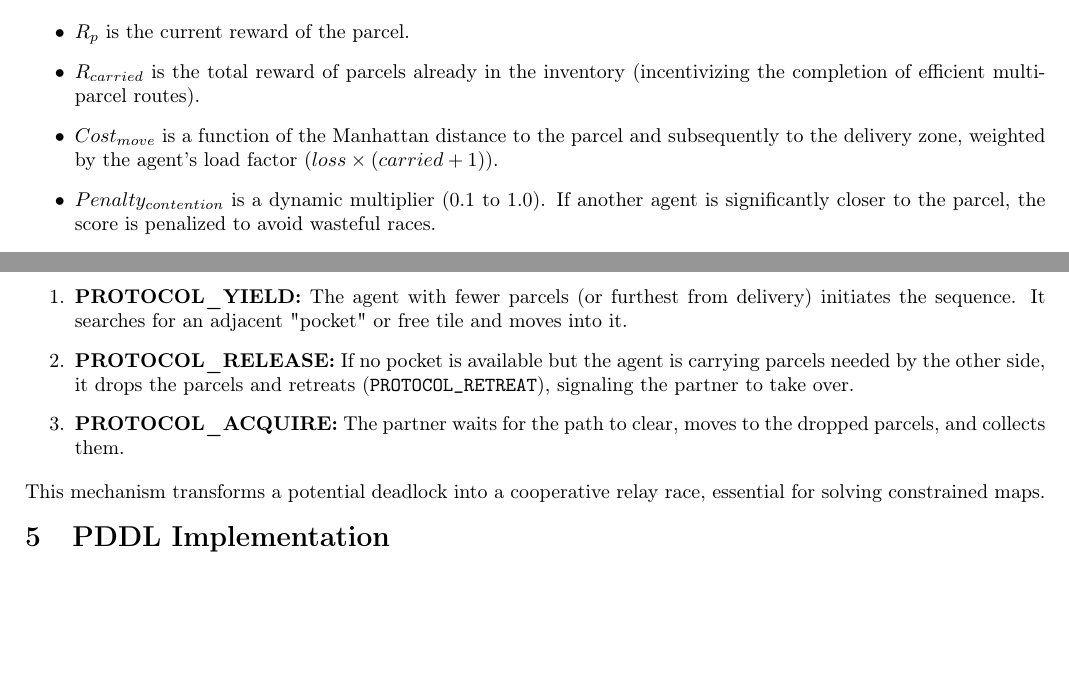
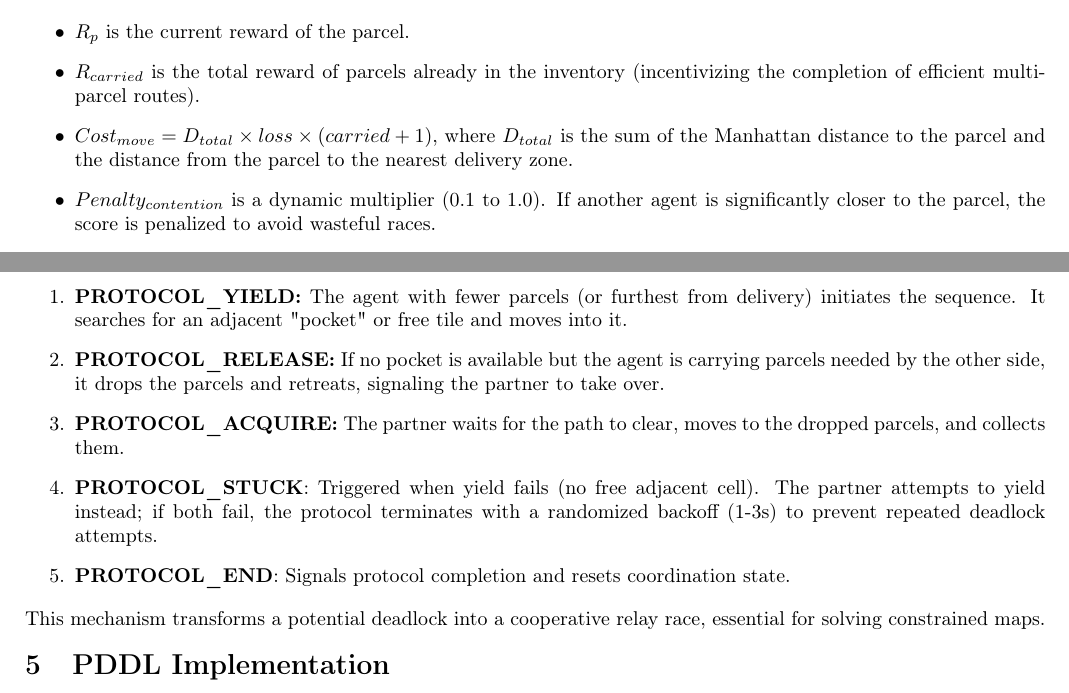
Before and after one commit to gvazzolerunitn/ParcelPredator, a LaTeX document (report/report.tex): two parts of pages 4 and 5 of 10 before the commit and two parts of pages 4 and 5 of 11 after it, joined at a grey line, cut so that both start at the same text, the shorter picture padded with empty space. Compiled offline with pdfLaTeX.

Commit message:
report fix

```diff
--- a/report/report.tex
+++ b/report/report.tex
@@ -209,7 +209,7 @@ The selection of the best parcel to pick up is governed by a utility function th
 \begin{itemize}
     \item $R_{p}$ is the current reward of the parcel.
     \item $R_{carried}$ is the total reward of parcels already in the inventory (incentivizing the completion of efficient multi-parcel routes).
-    \item $Cost_{move}$ is a function of the Manhattan distance to the parcel and subsequently to the delivery zone, weighted by the agent's load factor ($loss \times (carried + 1)$).
+    \item $Cost_{move} = D_{total} \times loss \times (carried + 1)$, where $D_{total}$ is the sum of the Manhattan distance to the parcel and the distance from the parcel to the nearest delivery zone.
     \item $Penalty_{contention}$ is a dynamic multiplier ($0.1$ to $1.0$). If another agent is significantly closer to the parcel, the score is penalized to avoid wasteful races.
 \end{itemize}
 
@@ -261,8 +261,12 @@ A critical challenge in the \texttt{25c2\_hallway} scenario is the "corridor dea
 
 \begin{enumerate}
     \item \textbf{PROTOCOL\_YIELD:} The agent with fewer parcels (or furthest from delivery) initiates the sequence. It searches for an adjacent "pocket" or free tile and moves into it.
-    \item \textbf{PROTOCOL\_RELEASE:} If no pocket is available but the agent is carrying parcels needed by the other side, it drops the parcels and retreats (\texttt{PROTOCOL\_RETREAT}), signaling the partner to take over.
+    \item \textbf{PROTOCOL\_RELEASE:} If no pocket is available but the agent is carrying parcels needed by the other side, it drops the parcels and retreats, signaling the partner to take over.
     \item \textbf{PROTOCOL\_ACQUIRE:} The partner waits for the path to clear, moves to the dropped parcels, and collects them.
+    \item \textbf{PROTOCOL\_STUCK}: Triggered when yield fails (no free adjacent cell).
+          The partner attempts to yield instead; if both fail, the protocol terminates
+          with a randomized backoff (1-3s) to prevent repeated deadlock attempts.
+    \item \textbf{PROTOCOL\_END}: Signals protocol completion and resets coordination state.
 \end{enumerate}
 
 \noindent This mechanism transforms a potential deadlock into a cooperative relay race, essential for solving constrained maps.
```
Also changed, not shown: report/report.pdf.
